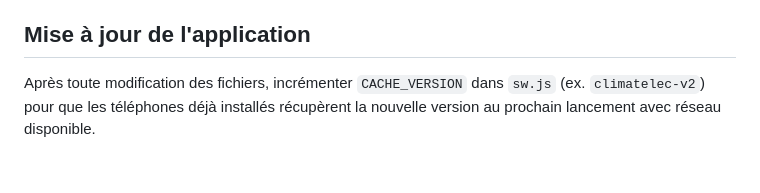
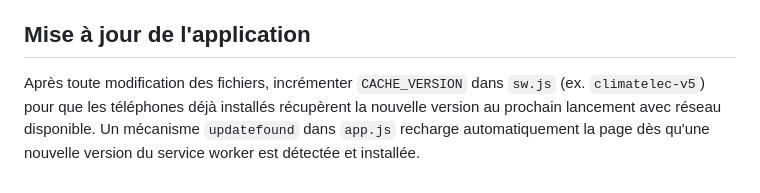
Before and after one commit to Makanien/Gestion-des-interventions, a Markdown page: README.md, the part around the change. GitHub-like rendering.

```diff
--- a/README.md
+++ b/README.md
@@ -74,5 +74,7 @@ aussi en `localhost`, c'est une exception acceptée par les navigateurs).
 ## Mise à jour de l'application
 
 Après toute modification des fichiers, incrémenter `CACHE_VERSION` dans `sw.js`
-(ex. `climatelec-v2`) pour que les téléphones déjà installés récupèrent la nouvelle
-version au prochain lancement avec réseau disponible.
+(ex. `climatelec-v5`) pour que les téléphones déjà installés récupèrent la nouvelle
+version au prochain lancement avec réseau disponible. Un mécanisme `updatefound`
+dans `app.js` recharge automatiquement la page dès qu'une nouvelle version du
+service worker est détectée et installée.
```
Also changed, not shown: PRD_App_Interventions_Climat_Elec.md (+3 -2 lines).
